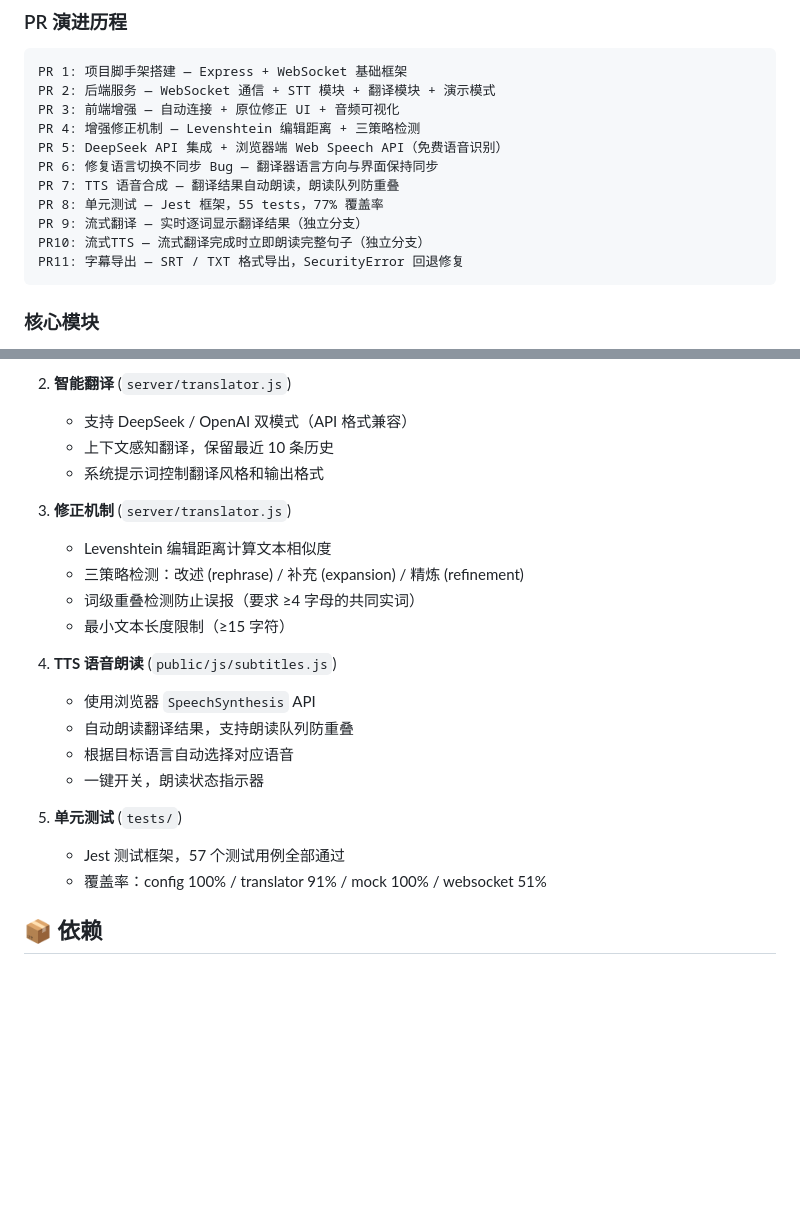
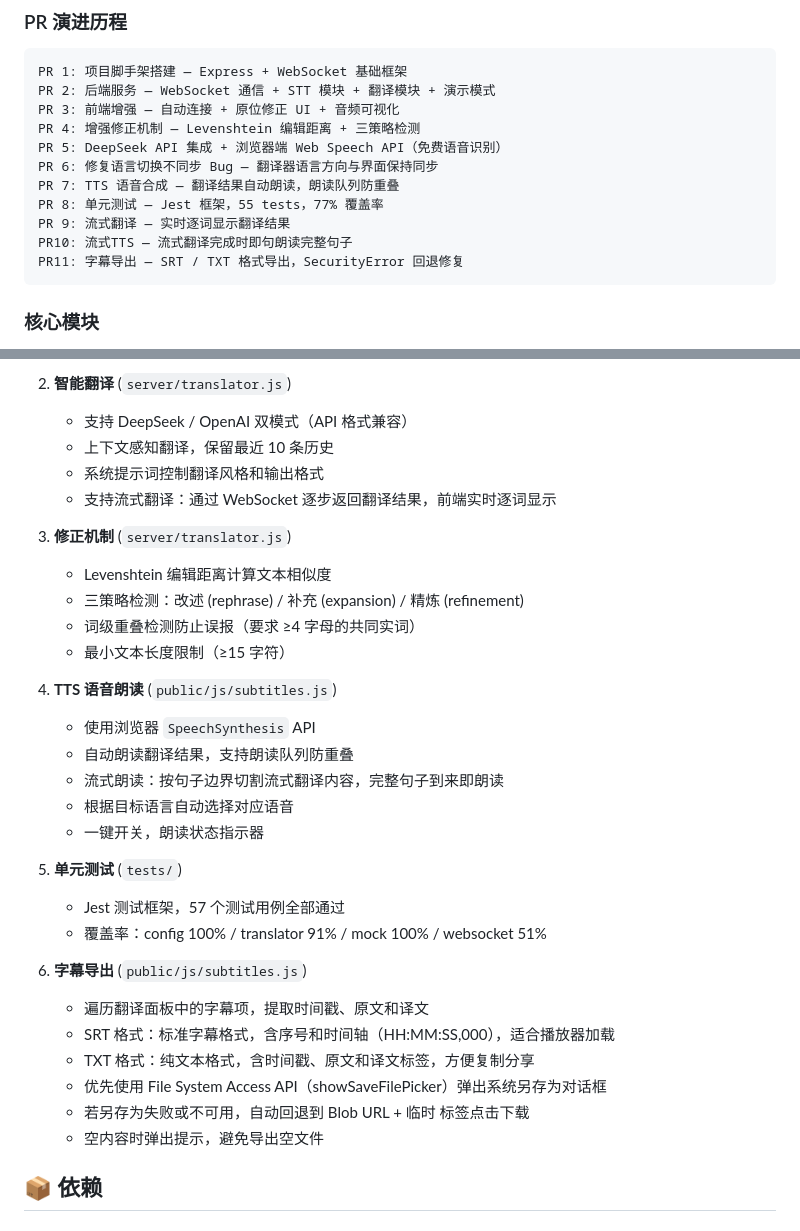
Before and after one commit to limingyan391-sys/AI-interpret, a Markdown page: README.md, 2 parts joined by grey strips. Drawn GitHub-style; blank space fills up the shorter version.

Commit message:
docs: update core modules with streaming and export details
- Module 2: add streaming translation (WebSocket real-time word-by-word)
- Module 4: add streaming TTS (sentence-boundary cutting朗读)
- Module 6: add subtitle export (SRT/TXT with dual download strategy)
- PR list: remove '(独立分支)' labels (now merged into main)

````diff
--- a/README.md
+++ b/README.md
@@ -156,8 +156,8 @@ PR 5: DeepSeek API 集成 + 浏览器端 Web Speech API（免费语音识别）
 PR 6: 修复语言切换不同步 Bug — 翻译器语言方向与界面保持同步
 PR 7: TTS 语音合成 — 翻译结果自动朗读，朗读队列防重叠
 PR 8: 单元测试 — Jest 框架，55 tests，77% 覆盖率
-PR 9: 流式翻译 — 实时逐词显示翻译结果（独立分支）
-PR10: 流式TTS — 流式翻译完成时立即朗读完整句子（独立分支）
+PR 9: 流式翻译 — 实时逐词显示翻译结果
+PR10: 流式TTS — 流式翻译完成时即句朗读完整句子
 PR11: 字幕导出 — SRT / TXT 格式导出，SecurityError 回退修复
 ```
 
@@ -173,6 +173,7 @@ PR11: 字幕导出 — SRT / TXT 格式导出，SecurityError 回退修复
    - 支持 DeepSeek / OpenAI 双模式（API 格式兼容）
    - 上下文感知翻译，保留最近 10 条历史
    - 系统提示词控制翻译风格和输出格式
+   - 支持流式翻译：通过 WebSocket 逐步返回翻译结果，前端实时逐词显示
 
 3. **修正机制** (`server/translator.js`)
    - Levenshtein 编辑距离计算文本相似度
@@ -183,12 +184,21 @@ PR11: 字幕导出 — SRT / TXT 格式导出，SecurityError 回退修复
 4. **TTS 语音朗读** (`public/js/subtitles.js`)
    - 使用浏览器 `SpeechSynthesis` API
    - 自动朗读翻译结果，支持朗读队列防重叠
+   - 流式朗读：按句子边界切割流式翻译内容，完整句子到来即朗读
    - 根据目标语言自动选择对应语音
    - 一键开关，朗读状态指示器
 
 5. **单元测试** (`tests/`)
    - Jest 测试框架，57 个测试用例全部通过
    - 覆盖率：config 100% / translator 91% / mock 100% / websocket 51%
+
+6. **字幕导出** (`public/js/subtitles.js`)
+   - 遍历翻译面板中的字幕项，提取时间戳、原文和译文
+   - SRT 格式：标准字幕格式，含序号和时间轴（HH:MM:SS,000），适合播放器加载
+   - TXT 格式：纯文本格式，含时间戳、原文和译文标签，方便复制分享
+   - 优先使用 File System Access API（showSaveFilePicker）弹出系统另存为对话框
+   - 若另存为失败或不可用，自动回退到 Blob URL + 临时 <a> 标签点击下载
+   - 空内容时弹出提示，避免导出空文件
 
 ## 📦 依赖
 
````
